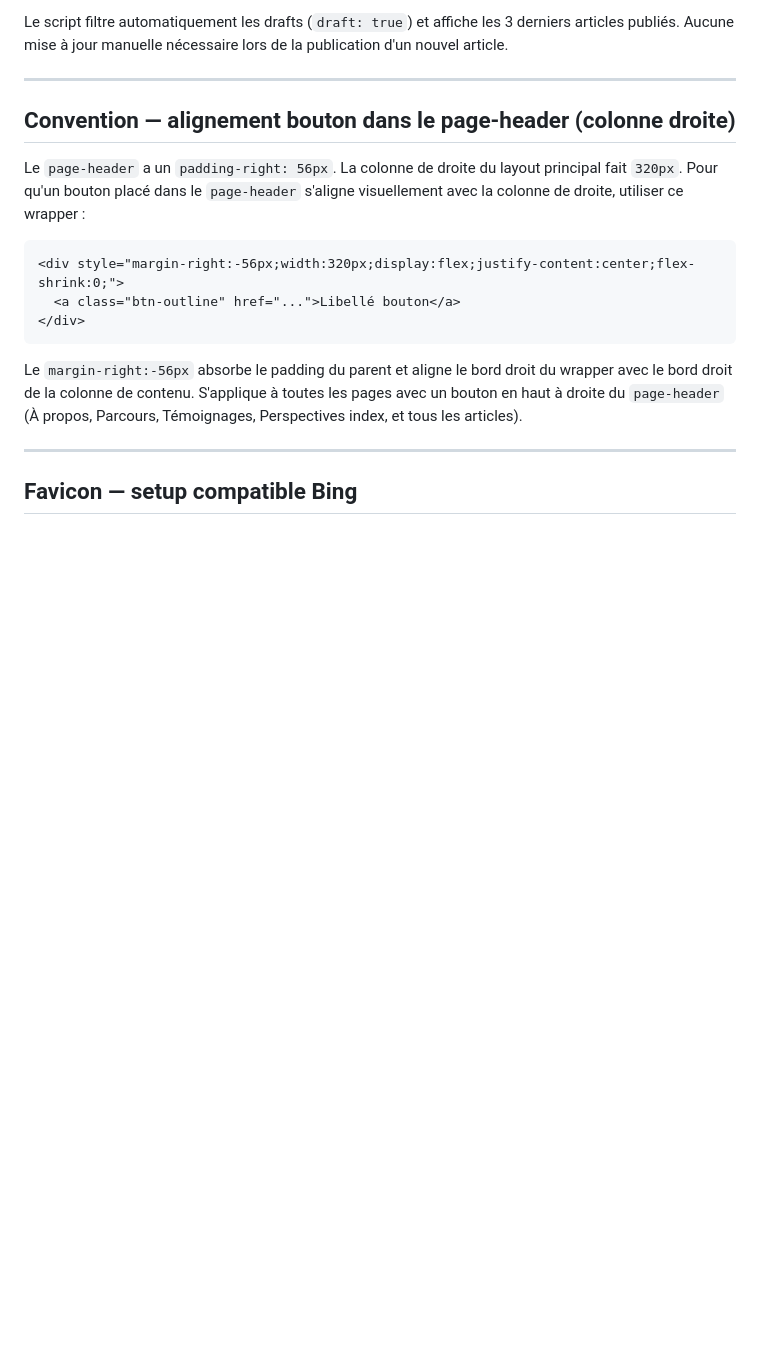
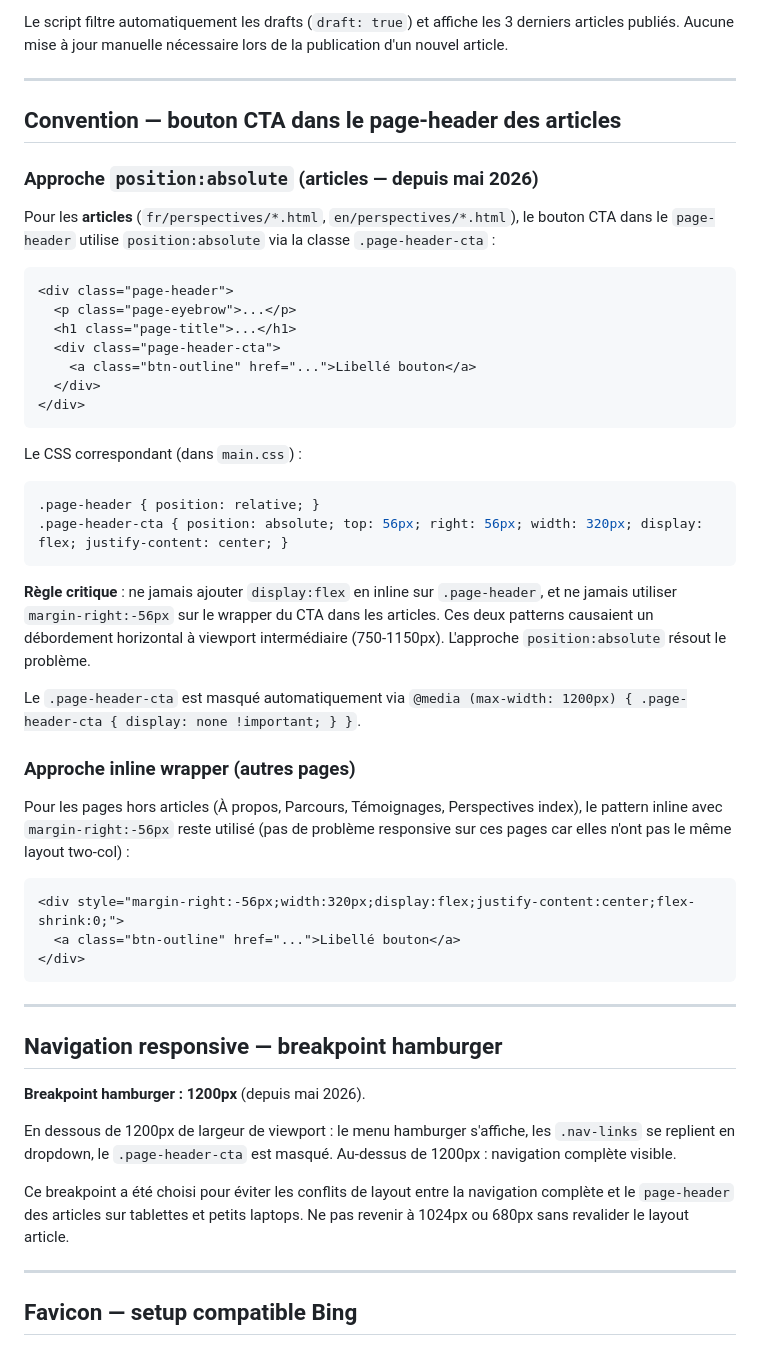
Before and after one commit to RobinDuale/duale-cv, a Markdown page: CLAUDE.md, the part around the change. Drawn GitHub-style; blank space fills up the shorter version.

Commit message:
docs: document position:absolute CTA pattern and 1200px hamburger breakpoint
Co-Authored-By: Claude Sonnet 4.6 <noreply@anthropic.com>

````diff
--- a/CLAUDE.md
+++ b/CLAUDE.md
@@ -335,9 +335,35 @@ Le script filtre automatiquement les drafts (`draft: true`) et affiche les 3 der
 
 ---
 
-## Convention — alignement bouton dans le page-header (colonne droite)
+## Convention — bouton CTA dans le page-header des articles
 
-Le `page-header` a un `padding-right: 56px`. La colonne de droite du layout principal fait `320px`. Pour qu'un bouton placé dans le `page-header` s'aligne visuellement avec la colonne de droite, utiliser ce wrapper :
+### Approche `position:absolute` (articles — depuis mai 2026)
+
+Pour les **articles** (`fr/perspectives/*.html`, `en/perspectives/*.html`), le bouton CTA dans le `page-header` utilise `position:absolute` via la classe `.page-header-cta` :
+
+```html
+<div class="page-header">
+  <p class="page-eyebrow">...</p>
+  <h1 class="page-title">...</h1>
+  <div class="page-header-cta">
+    <a class="btn-outline" href="...">Libellé bouton</a>
+  </div>
+</div>
+```
+
+Le CSS correspondant (dans `main.css`) :
+```css
+.page-header { position: relative; }
+.page-header-cta { position: absolute; top: 56px; right: 56px; width: 320px; display: flex; justify-content: center; }
+```
+
+**Règle critique** : ne jamais ajouter `display:flex` en inline sur `.page-header`, et ne jamais utiliser `margin-right:-56px` sur le wrapper du CTA dans les articles. Ces deux patterns causaient un débordement horizontal à viewport intermédiaire (750-1150px). L'approche `position:absolute` résout le problème.
+
+Le `.page-header-cta` est masqué automatiquement via `@media (max-width: 1200px) { .page-header-cta { display: none !important; } }`.
+
+### Approche inline wrapper (autres pages)
+
+Pour les pages hors articles (À propos, Parcours, Témoignages, Perspectives index), le pattern inline avec `margin-right:-56px` reste utilisé (pas de problème responsive sur ces pages car elles n'ont pas le même layout two-col) :
 
 ```html
 <div style="margin-right:-56px;width:320px;display:flex;justify-content:center;flex-shrink:0;">
@@ -345,7 +371,15 @@ Le `page-header` a un `padding-right: 56px`. La colonne de droite du layout prin
 </div>
 ```
 
-Le `margin-right:-56px` absorbe le padding du parent et aligne le bord droit du wrapper avec le bord droit de la colonne de contenu. S'applique à toutes les pages avec un bouton en haut à droite du `page-header` (À propos, Parcours, Témoignages, Perspectives index, et tous les articles).
+---
+
+## Navigation responsive — breakpoint hamburger
+
+**Breakpoint hamburger : 1200px** (depuis mai 2026).
+
+En dessous de 1200px de largeur de viewport : le menu hamburger s'affiche, les `.nav-links` se replient en dropdown, le `.page-header-cta` est masqué. Au-dessus de 1200px : navigation complète visible.
+
+Ce breakpoint a été choisi pour éviter les conflits de layout entre la navigation complète et le `page-header` des articles sur tablettes et petits laptops. Ne pas revenir à 1024px ou 680px sans revalider le layout article.
 
 ---
 
````
